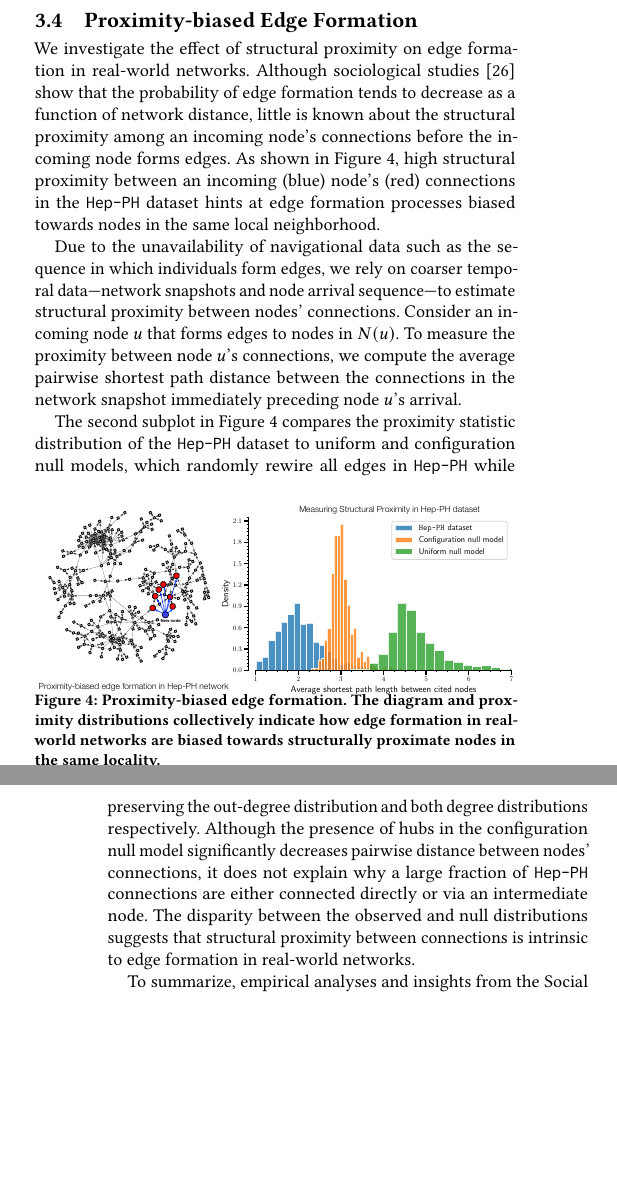
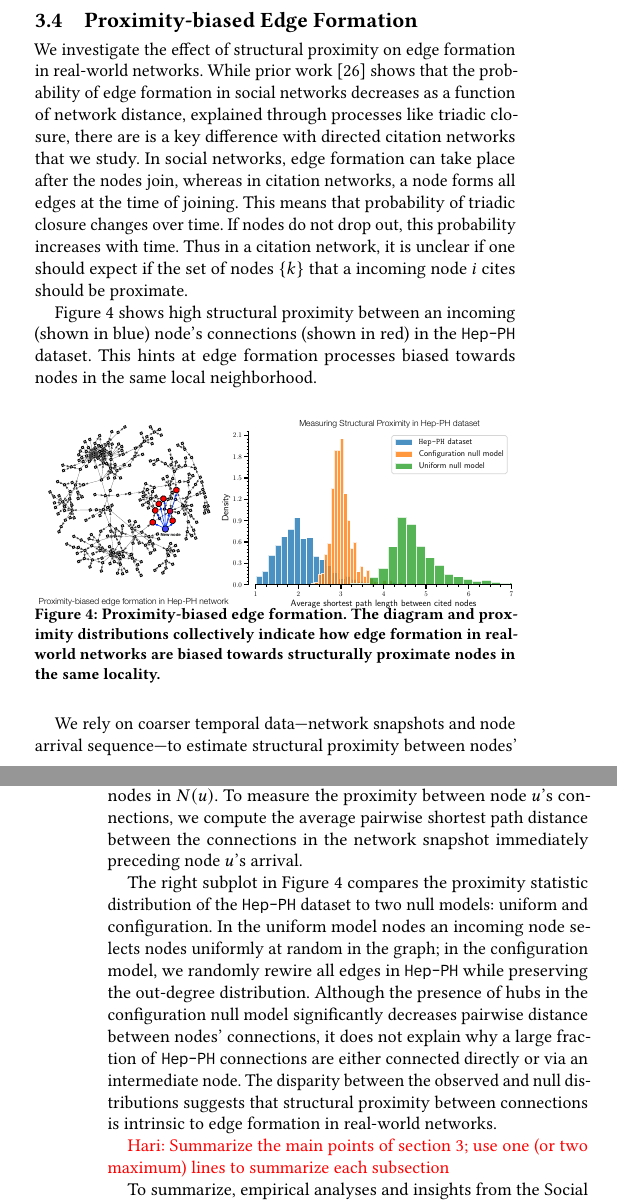
Before and after one commit to CrowdDynamicsLab/arw-tex, a LaTeX paper (www_submission/draft.tex, which reads www_submission/sections/analysis.tex): two parts of the columns of pages 3 and 4 of 11, joined at a grey line, cut so that both start at the same text, the shorter picture padded with empty space. Compiled offline with pdfLaTeX.

Commit message:
updated 3.4

```diff
--- a/www_submission/sections/analysis.tex
+++ b/www_submission/sections/analysis.tex
@@ -243,42 +243,38 @@ formation.
 
 \subsection{Proximity-biased Edge Formation}
 
-We investigate the effect of structural proximity on edge formation in real-world networks.
-Although sociological studies \cite{35626} show that the probability of edge formation tends to decrease as a function of network distance,
-little is known about the structural proximity among an incoming node's connections before the incoming node forms edges.
-As shown in~\Cref{fig:locality}, high structural proximity between an incoming (blue) node's (red) connections in the \texttt{Hep-PH} dataset
-hints at edge formation processes biased towards nodes in the same local neighborhood.
-\begin{figure}[b]
- \vspace{-4pt}
+We investigate the effect of structural proximity on edge formation in real-world networks. While prior work~\cite{35626} shows that the probability of edge formation in social networks decreases as a function of network distance, explained through processes like triadic closure, there are is a key difference with directed citation networks that we study. In social networks, edge formation can take place after the nodes join, whereas in citation networks, a node forms all edges at the time of joining. This means that probability of triadic closure changes over time. If nodes do not drop out, this probability increases with time. Thus in a citation network, it is unclear if one should expect if the set of nodes $\{k \}$ that a incoming node $i$ cites should be proximate.
+
+
+% little is known about the structural proximity among an incoming node's connections before the incoming node forms edges.
+% As shown in~
+
+\Cref{fig:locality} shows high structural proximity between an incoming (shown in blue) node's  connections (shown in red) in the \texttt{Hep-PH} dataset. This hints at edge formation processes biased towards nodes in the same local neighborhood.
+
+
+\begin{figure}[!htbp]
+%  \vspace{-4pt}
  \centering
  \includegraphics[width=\columnwidth]{locality_v3}
  \caption{
-    Proximity-biased edge formation. The diagram and proximity distributions collectively
-    indicate how edge formation in real-world networks are biased towards
-    structurally proximate nodes in the same locality.
+    Proximity-biased edge formation. The diagram and proximity distributions collectively indicate how edge formation in real-world networks are biased towards structurally proximate nodes in the same locality.
  }
  \label{fig:locality}
- \vspace{-10pt}
+%  \vspace{-10pt}
 \end{figure}
 
-Due to the unavailability of navigational data such as the sequence in which
-individuals form edges, we rely on coarser temporal data---network snapshots and
+% Due to the unavailability of navigational data such as the sequence in which individuals form edges,
+
+We rely on coarser temporal data---network snapshots and
 node arrival sequence---to estimate structural proximity between nodes'
 connections. Consider an incoming node $u$ that forms edges to nodes in $N(u)$.
 To measure the proximity between node $u$'s connections, we compute the average
 pairwise shortest path distance between the connections in the network snapshot
 immediately preceding node $u$'s arrival.
 
-The second subplot in~\Cref{fig:locality} compares the proximity statistic
-distribution of the \texttt{Hep-PH} dataset to uniform and configuration null
-models, which randomly rewire all edges in \texttt{Hep-PH} while preserving the
-out-degree distribution and both degree distributions respectively. Although the
-presence of hubs in the configuration null model significantly decreases
-pairwise distance between nodes' connections, it does not explain why a large
-fraction of \texttt{Hep-PH} connections are either connected directly or via an
-intermediate node. The disparity between the observed and null distributions
-suggests that structural proximity between connections is intrinsic to edge
-formation in real-world networks.
+The right subplot in~\Cref{fig:locality} compares the proximity statistic distribution of the \texttt{Hep-PH} dataset to two null models: uniform and configuration. In the uniform model nodes an incoming node selects nodes uniformly at random in the graph; in the configuration model,  we randomly rewire all edges in \texttt{Hep-PH} while preserving the out-degree distribution. Although the presence of hubs in the configuration null model significantly decreases pairwise distance between nodes' connections, it does not explain why a large fraction of \texttt{Hep-PH} connections are either connected directly or via an intermediate node. The disparity between the observed and null distributions suggests that structural proximity between connections is intrinsic to edge formation in real-world networks.
+
+\hs{Summarize the main points of section 3; use one (or two maximum) lines to summarize each subsection}
 
 
 To summarize, empirical analyses and insights from the Social Sciences motivate
```
